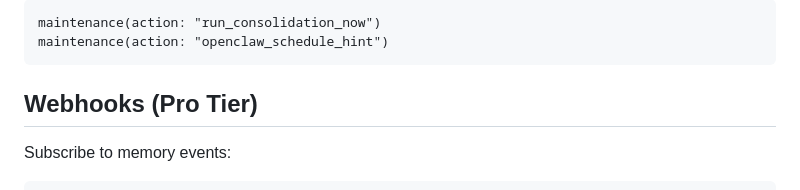
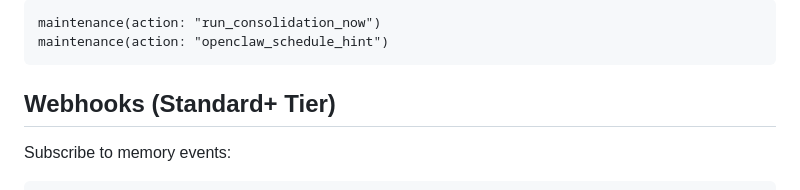
Before and after one commit to M4cs/ctxovrflw-client, a Markdown page: skill/SKILL.md, the part around one of its changes. GitHub-like rendering.

Commit message:
fix: webhooks tier Pro -> Standard+ in SKILL.md

````diff
--- a/skill/SKILL.md
+++ b/skill/SKILL.md
@@ -216,7 +216,7 @@ maintenance(action: "run_consolidation_now")
 maintenance(action: "openclaw_schedule_hint")
 ```
 
-## Webhooks (Pro Tier)
+## Webhooks (Standard+ Tier)
 
 Subscribe to memory events:
 
````
Also changed, not shown: other parts of skill/SKILL.md (+1 -1 lines).
